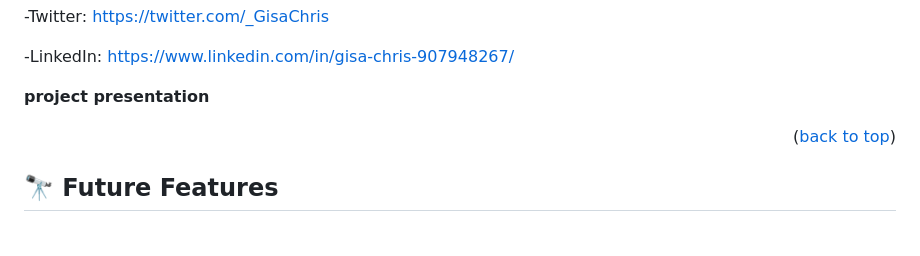
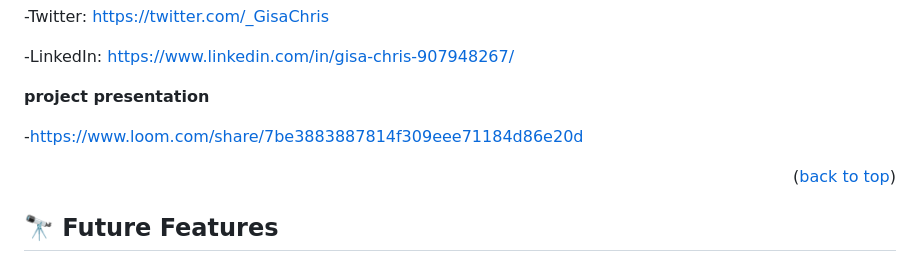
Before and after one commit to gisachris/simple_landing_page, a Markdown page: README.md, the part around the change. GitHub-like rendering; blank space fills up the shorter version.

```diff
--- a/README.md
+++ b/README.md
@@ -153,7 +153,7 @@ changes were made by:
 
 <span><b>project presentation</b></span>
 
-
+-https://www.loom.com/share/7be3883887814f309eee71184d86e20d
 
 <p align="right">(<a href="#readme-top">back to top</a>)</p>
 
```
